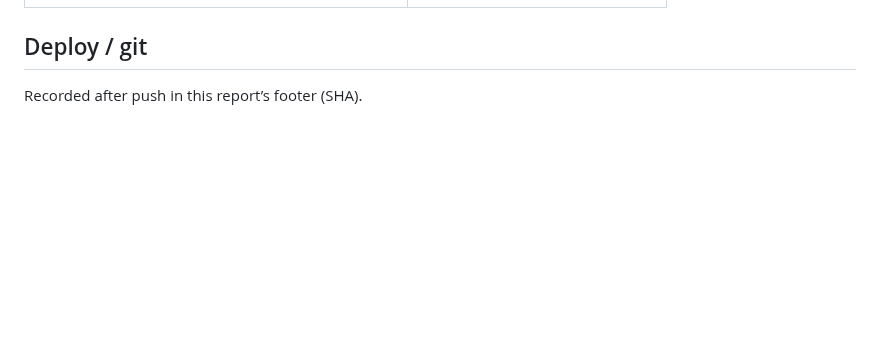
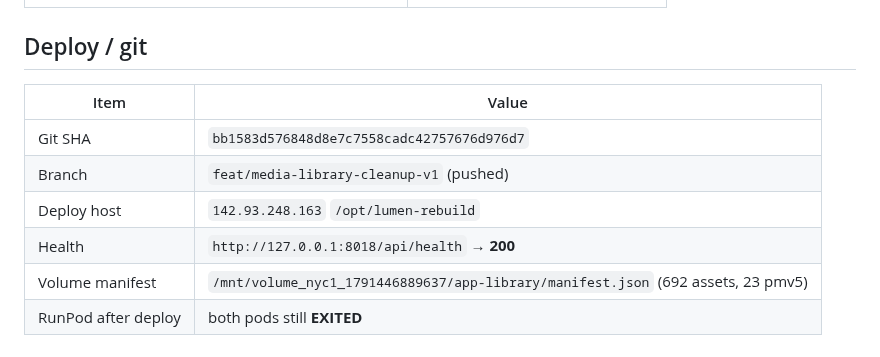
Before and after one commit to akatruk/lumen-3.0, a Markdown page: reports/LUMEN_PREMIUM_MEDIA_FACTORY_V5.md, the part around the change. Drawn GitHub-style; blank space fills up the shorter version.

Commit message:
docs: stamp Premium Media Factory V5 report with deploy SHA
Co-authored-by: Cursor <cursoragent@cursor.com>

```diff
--- a/reports/LUMEN_PREMIUM_MEDIA_FACTORY_V5.md
+++ b/reports/LUMEN_PREMIUM_MEDIA_FACTORY_V5.md
@@ -99,4 +99,11 @@ Rejected from production auto-mount: plastic/flicker/text-in-image/bad-alpha; al
 
 ## Deploy / git
 
-Recorded after push in this report’s footer (SHA).
+| Item | Value |
+| --- | --- |
+| Git SHA | `bb1583d576848d8e7c7558cadc42757676d976d7` |
+| Branch | `feat/media-library-cleanup-v1` (pushed) |
+| Deploy host | `142.93.248.163` `/opt/lumen-rebuild` |
+| Health | `http://127.0.0.1:8018/api/health` → **200** |
+| Volume manifest | `/mnt/volume_nyc1_1791446889637/app-library/manifest.json` (692 assets, 23 pmv5) |
+| RunPod after deploy | both pods still **EXITED** |
```
